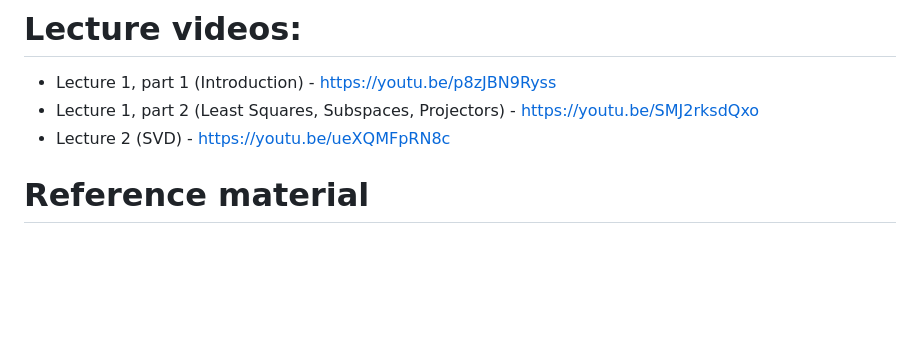
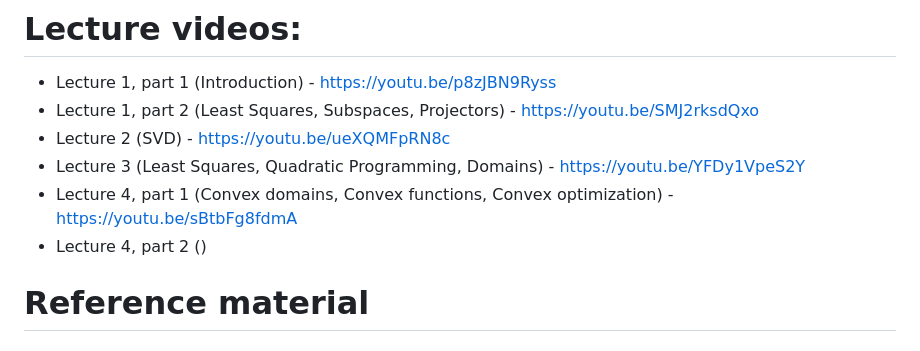
Before and after one commit to SergeiSa/Computational-Intelligence-Slides-Spring-2023, a Markdown page: README.md, the part around the change. Rendered like a GitHub page; blank space fills up the shorter version.

```diff
--- a/README.md
+++ b/README.md
@@ -16,6 +16,9 @@
 * Lecture 1, part 1 (Introduction) - https://youtu.be/p8zJBN9Ryss
 * Lecture 1, part 2 (Least Squares, Subspaces, Projectors) - https://youtu.be/SMJ2rksdQxo
 * Lecture 2 (SVD) - https://youtu.be/ueXQMFpRN8c
+* Lecture 3 (Least Squares, Quadratic Programming, Domains) - https://youtu.be/YFDy1VpeS2Y
+* Lecture 4, part 1 (Convex domains, Convex functions, Convex optimization) - https://youtu.be/sBtbFg8fdmA
+* Lecture 4, part 2 ()
 
 # Reference material
 
```
